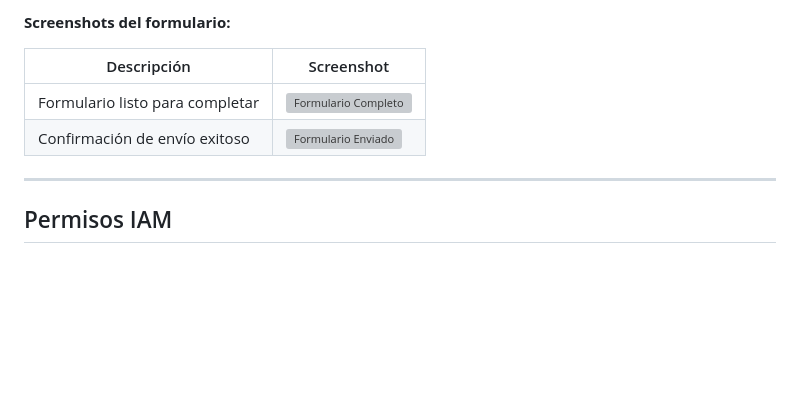
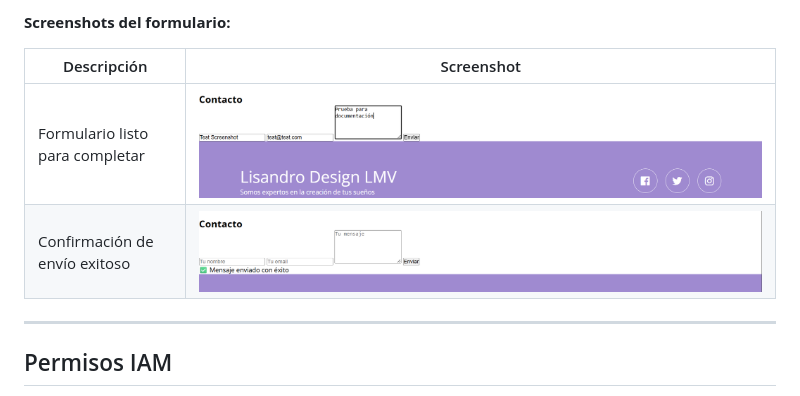
Before and after one commit to Lisandro-LMV/Responsive-gallery-portfolio, a Markdown page: Documentos-aws/NIVEL-3.md, the part around one of its changes. Drawn GitHub-style; blank space fills up the shorter version; grey boxes are pictures that could not be loaded.

```diff
--- a/Documentos-aws/NIVEL-3.md
+++ b/Documentos-aws/NIVEL-3.md
@@ -200,8 +200,8 @@ document.getElementById('contactForm').addEventListener('submit', async (e) => {
 
 | Descripción | Screenshot |
 |---|---|
-| Formulario listo para completar | ![Formulario Completo](Screenshots/Screenshots-level-3/nivel3-formulario-completo.png) |
-| Confirmación de envío exitoso | ![Formulario Enviado](Screenshots/Screenshots-level-3/nivel3-formulario-enviado.png) |
+| Formulario listo para completar | ![Formulario Completo](Screenshots/Screenshots-level-3/nivel3-formulario-completo.png.png) |
+| Confirmación de envío exitoso | ![Formulario Enviado](Screenshots/Screenshots-level-3/nivel3-formulario-enviado.png.png) |
 
 ---
 
```
Also changed, not shown: other parts of Documentos-aws/NIVEL-3.md (+2 -2 lines).
